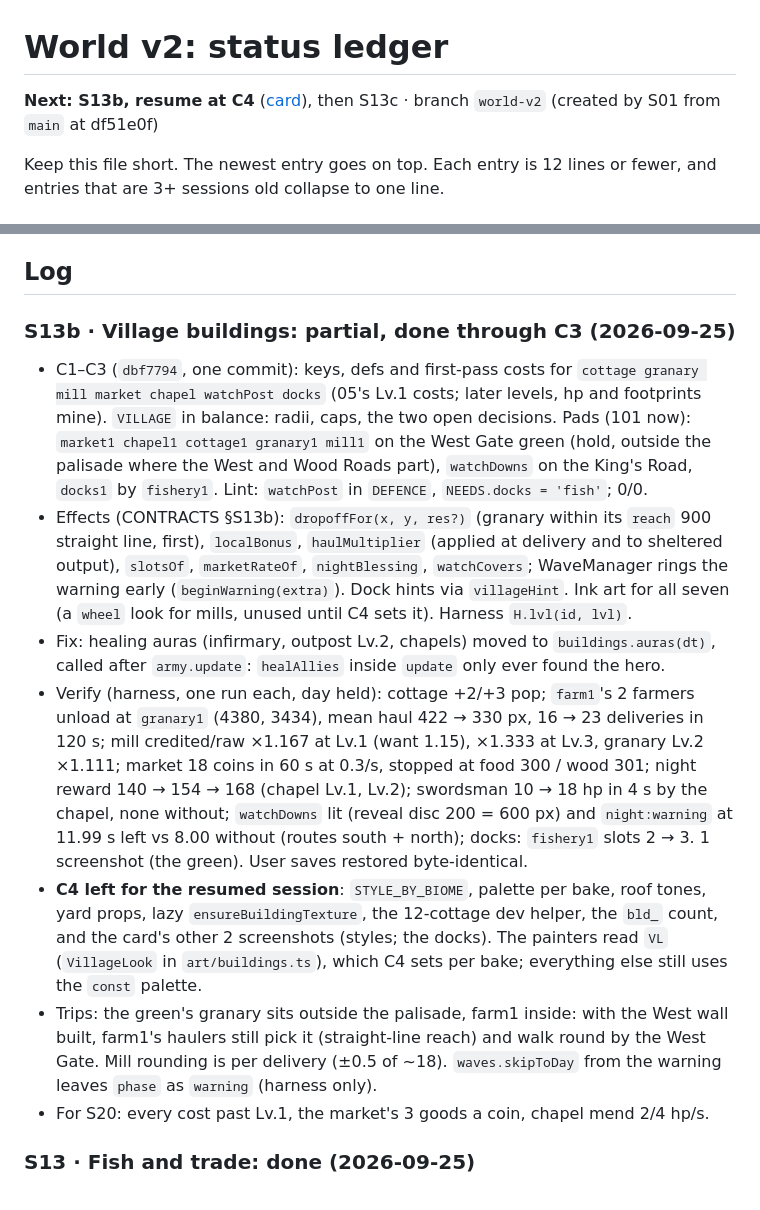
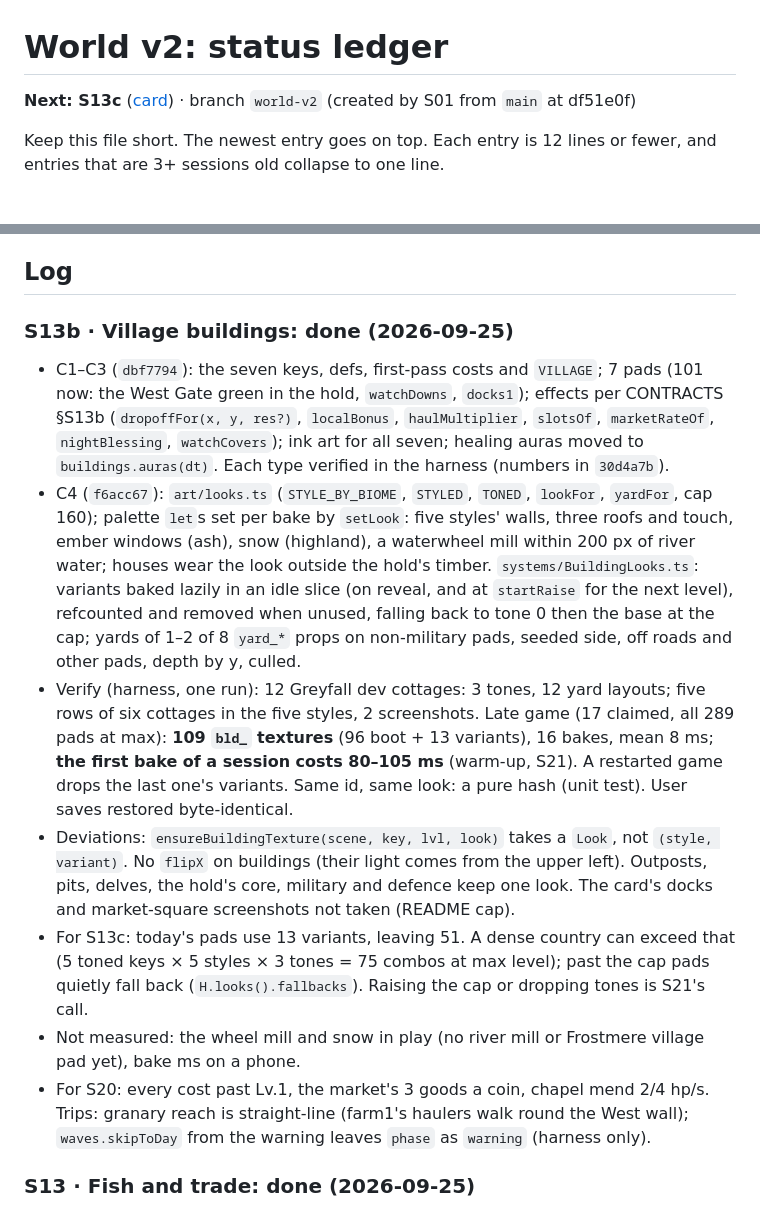
Before and after one commit to MarwanMoh11/emberhold, a Markdown page: docs/world/STATUS.md, 2 parts joined by grey strips. Rendered like a GitHub page.

Commit message:
Close S13b in the ledger: five styles, seeded roofs and yards
The regional looks landed, so the next session starts S13c. The ledger keeps
what S13c and S21 need from this one: the texture count against the cap, the
first-bake hitch, and what was not measured.

- Next moves to S13c
- S13b entry replaces the partial one: C1-C3 in brief, C4, verification,
  deviations and the budget note for a dense country

Co-Authored-By: Claude Opus 5.5 <noreply@anthropic.com>

```diff
--- a/docs/world/STATUS.md
+++ b/docs/world/STATUS.md
@@ -1,6 +1,6 @@
 # World v2: status ledger
 
-**Next: S13b, resume at C4** ([card](sessions/S13b-village-buildings.md)), then S13c · branch `world-v2` (created by S01 from `main` at df51e0f)
+**Next: S13c** ([card](sessions/S13c-settled-country.md)) · branch `world-v2` (created by S01 from `main` at df51e0f)
 
 Keep this file short. The newest entry goes on top. Each entry is 12 lines or fewer, and entries that are 3+ sessions old collapse to one line.
 
@@ -27,14 +27,14 @@ These need the human. Don't guess them. Use the default and flag it in your hand
 
 ## Log
 
-### S13b · Village buildings: partial, done through C3 (2026-09-25)
-- C1–C3 (`dbf7794`, one commit): keys, defs and first-pass costs for `cottage granary mill market chapel watchPost docks` (05's Lv.1 costs; later levels, hp and footprints mine). `VILLAGE` in balance: radii, caps, the two open decisions. Pads (101 now): `market1 chapel1 cottage1 granary1 mill1` on the West Gate green (hold, outside the palisade where the West and Wood Roads part), `watchDowns` on the King's Road, `docks1` by `fishery1`. Lint: `watchPost` in `DEFENCE`, `NEEDS.docks = 'fish'`; 0/0.
-- Effects (CONTRACTS §S13b): `dropoffFor(x, y, res?)` (granary within its `reach` 900 straight line, first), `localBonus`, `haulMultiplier` (applied at delivery and to sheltered output), `slotsOf`, `marketRateOf`, `nightBlessing`, `watchCovers`; WaveManager rings the warning early (`beginWarning(extra)`). Dock hints via `villageHint`. Ink art for all seven (a `wheel` look for mills, unused until C4 sets it). Harness `H.lvl(id, lvl)`.
-- Fix: healing auras (infirmary, outpost Lv.2, chapels) moved to `buildings.auras(dt)`, called after `army.update`: `healAllies` inside `update` only ever found the hero.
-- Verify (harness, one run each, day held): cottage +2/+3 pop; `farm1`'s 2 farmers unload at `granary1` (4380, 3434), mean haul 422 → 330 px, 16 → 23 deliveries in 120 s; mill credited/raw ×1.167 at Lv.1 (want 1.15), ×1.333 at Lv.3, granary Lv.2 ×1.111; market 18 coins in 60 s at 0.3/s, stopped at food 300 / wood 301; night reward 140 → 154 → 168 (chapel Lv.1, Lv.2); swordsman 10 → 18 hp in 4 s by the chapel, none without; `watchDowns` lit (reveal disc 200 = 600 px) and `night:warning` at 11.99 s left vs 8.00 without (routes south + north); docks: `fishery1` slots 2 → 3. 1 screenshot (the green). User saves restored byte-identical.
-- **C4 left for the resumed session**: `STYLE_BY_BIOME`, palette per bake, roof tones, yard props, lazy `ensureBuildingTexture`, the 12-cottage dev helper, the `bld_` count, and the card's other 2 screenshots (styles; the docks). The painters read `VL` (`VillageLook` in `art/buildings.ts`), which C4 sets per bake; everything else still uses the `const` palette.
-- Trips: the green's granary sits outside the palisade, farm1 inside: with the West wall built, farm1's haulers still pick it (straight-line reach) and walk round by the West Gate. Mill rounding is per delivery (±0.5 of ~18). `waves.skipToDay` from the warning leaves `phase` as `warning` (harness only).
-- For S20: every cost past Lv.1, the market's 3 goods a coin, chapel mend 2/4 hp/s.
+### S13b · Village buildings: done (2026-09-25)
+- C1–C3 (`dbf7794`): the seven keys, defs, first-pass costs and `VILLAGE`; 7 pads (101 now: the West Gate green in the hold, `watchDowns`, `docks1`); effects per CONTRACTS §S13b (`dropoffFor(x, y, res?)`, `localBonus`, `haulMultiplier`, `slotsOf`, `marketRateOf`, `nightBlessing`, `watchCovers`); ink art for all seven; healing auras moved to `buildings.auras(dt)`. Each type verified in the harness (numbers in `30d4a7b`).
+- C4 (`f6acc67`): `art/looks.ts` (`STYLE_BY_BIOME`, `STYLED`, `TONED`, `lookFor`, `yardFor`, cap 160); palette `let`s set per bake by `setLook`: five styles' walls, three roofs and touch, ember windows (ash), snow (highland), a waterwheel mill within 200 px of river water; houses wear the look outside the hold's timber. `systems/BuildingLooks.ts`: variants baked lazily in an idle slice (on reveal, and at `startRaise` for the next level), refcounted and removed when unused, falling back to tone 0 then the base at the cap; yards of 1–2 of 8 `yard_*` props on non-military pads, seeded side, off roads and other pads, depth by y, culled.
+- Verify (harness, one run): 12 Greyfall dev cottages: 3 tones, 12 yard layouts; five rows of six cottages in the five styles, 2 screenshots. Late game (17 claimed, all 289 pads at max): **109 `bld_` textures** (96 boot + 13 variants), 16 bakes, mean 8 ms; **the first bake of a session costs 80–105 ms** (warm-up, S21). A restarted game drops the last one's variants. Same id, same look: a pure hash (unit test). User saves restored byte-identical.
+- Deviations: `ensureBuildingTexture(scene, key, lvl, look)` takes a `Look`, not `(style, variant)`. No `flipX` on buildings (their light comes from the upper left). Outposts, pits, delves, the hold's core, military and defence keep one look. The card's docks and market-square screenshots not taken (README cap).
+- For S13c: today's pads use 13 variants, leaving 51. A dense country can exceed that (5 toned keys × 5 styles × 3 tones = 75 combos at max level); past the cap pads quietly fall back (`H.looks().fallbacks`). Raising the cap or dropping tones is S21's call.
+- Not measured: the wheel mill and snow in play (no river mill or Frostmere village pad yet), bake ms on a phone.
+- For S20: every cost past Lv.1, the market's 3 goods a coin, chapel mend 2/4 hp/s. Trips: granary reach is straight-line (farm1's haulers walk round the West wall); `waves.skipToDay` from the warning leaves `phase` as `warning` (harness only).
 
 ### S13 · Fish and trade: done (2026-09-25)
 - C1+C2 (`e08d5a6`, one commit; a cut-off session never logged it): `world/fish.ts` `placeFish` puts shoals on water/sea cells (never a deck), each with a bank gather point `gx, gy` reachable from its fishery; every node has `gx, gy`. `NODE_DEFS.fish` (food), `fishery` (3 levels, 100c 80w, the farm's rates and hp), `fisher` crew (a farmer's numbers, `fishes: true`); fish fields and fishery pads joined the game.
```
